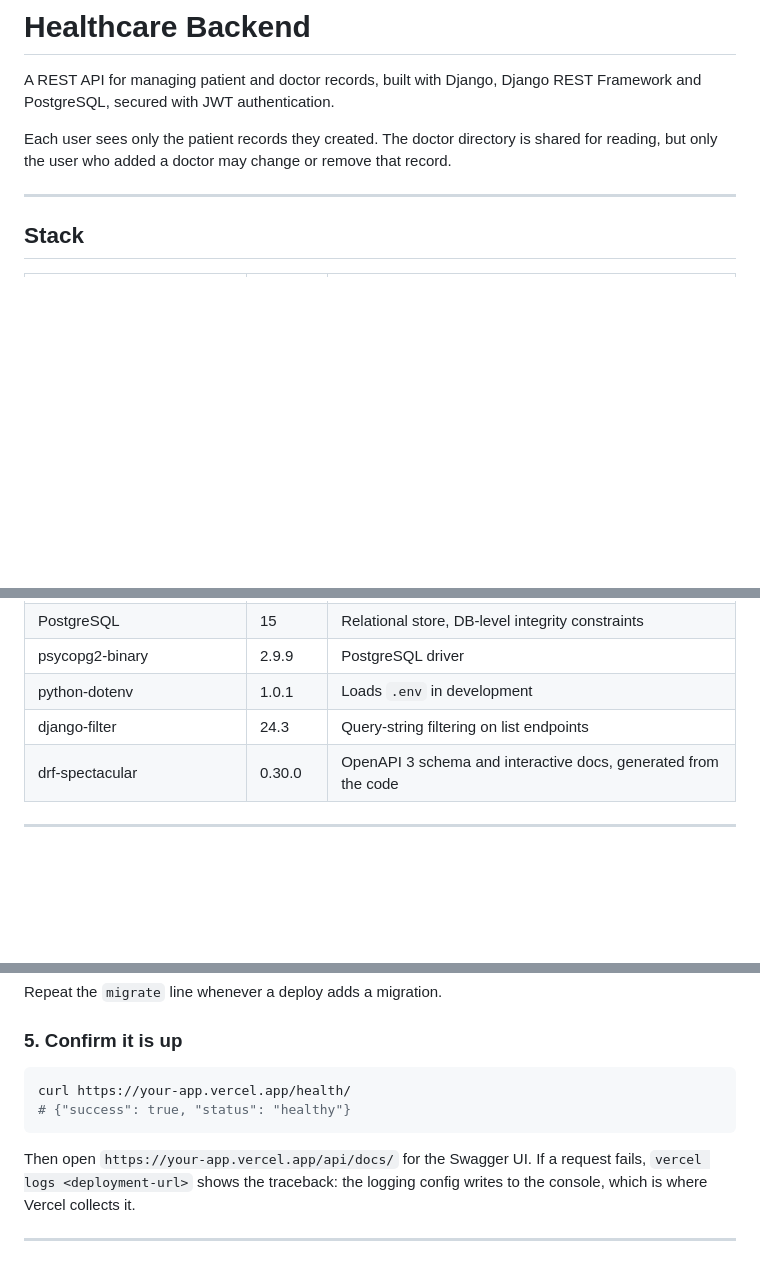
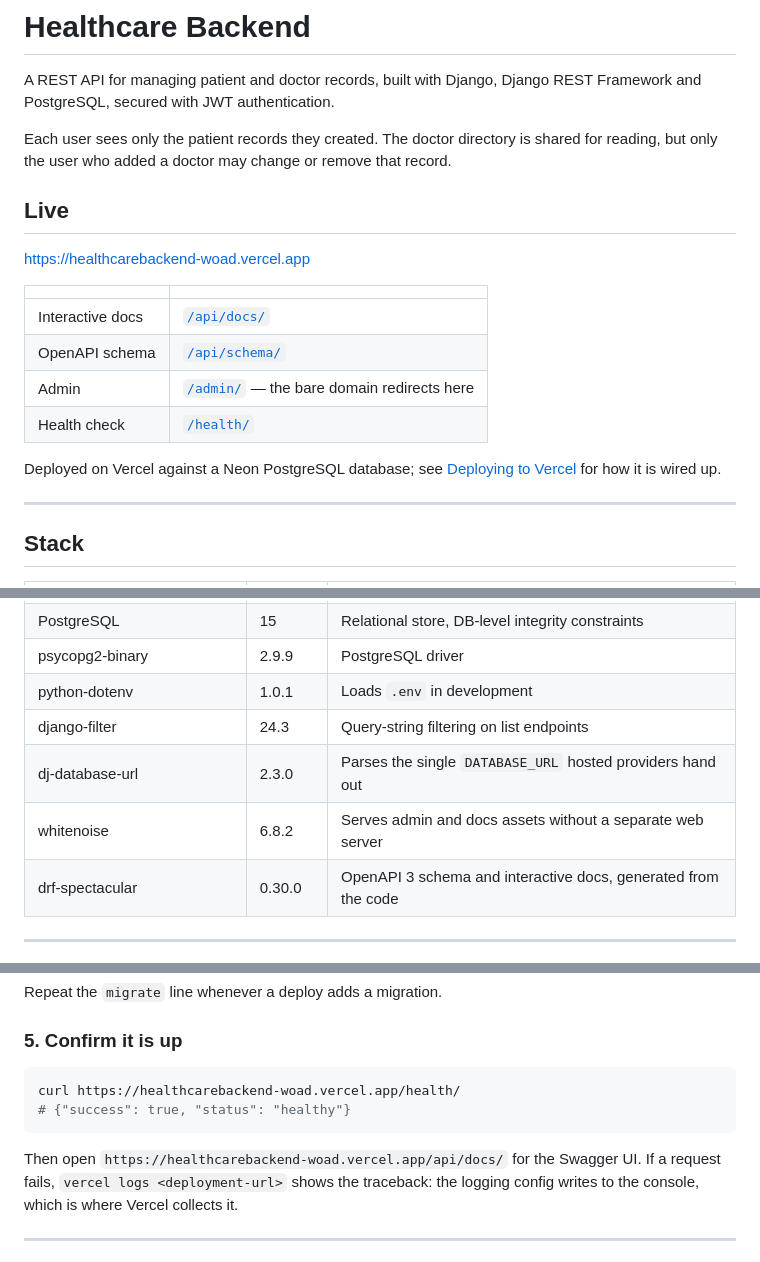
Before and after one commit to Dishagangwar/healthcare-backend, a Markdown page: README.md, 3 parts joined by grey strips. GitHub-like rendering; blank space fills up the shorter version.

Commit message:
Link the live deployment from the README
Anyone opening the repository had no way to reach the running API, and the
deploy section still told them to curl a placeholder host.

Also adds dj-database-url and whitenoise to the stack table; both arrived
with the Vercel configuration but the table was left behind.

````diff
--- a/README.md
+++ b/README.md
@@ -5,6 +5,20 @@ Framework and PostgreSQL, secured with JWT authentication.
 
 Each user sees only the patient records they created. The doctor directory is shared
 for reading, but only the user who added a doctor may change or remove that record.
+
+## Live
+
+<https://healthcarebackend-woad.vercel.app>
+
+| | |
+|---|---|
+| Interactive docs | [`/api/docs/`](https://healthcarebackend-woad.vercel.app/api/docs/) |
+| OpenAPI schema | [`/api/schema/`](https://healthcarebackend-woad.vercel.app/api/schema/) |
+| Admin | [`/admin/`](https://healthcarebackend-woad.vercel.app/admin/) — the bare domain redirects here |
+| Health check | [`/health/`](https://healthcarebackend-woad.vercel.app/health/) |
+
+Deployed on Vercel against a Neon PostgreSQL database; see
+[Deploying to Vercel](#deploying-to-vercel) for how it is wired up.
 
 ---
 
@@ -19,6 +33,8 @@ for reading, but only the user who added a doctor may change or remove that reco
 | psycopg2-binary | 2.9.9 | PostgreSQL driver |
 | python-dotenv | 1.0.1 | Loads `.env` in development |
 | django-filter | 24.3 | Query-string filtering on list endpoints |
+| dj-database-url | 2.3.0 | Parses the single `DATABASE_URL` hosted providers hand out |
+| whitenoise | 6.8.2 | Serves admin and docs assets without a separate web server |
 | drf-spectacular | 0.30.0 | OpenAPI 3 schema and interactive docs, generated from the code |
 
 ---
@@ -263,11 +279,11 @@ Repeat the `migrate` line whenever a deploy adds a migration.
 ### 5. Confirm it is up
 
 ```bash
-curl https://your-app.vercel.app/health/
+curl https://healthcarebackend-woad.vercel.app/health/
 # {"success": true, "status": "healthy"}
 ```
 
-Then open `https://your-app.vercel.app/api/docs/` for the Swagger UI. If a
+Then open `https://healthcarebackend-woad.vercel.app/api/docs/` for the Swagger UI. If a
 request fails, `vercel logs <deployment-url>` shows the traceback: the logging
 config writes to the console, which is where Vercel collects it.
 
````
